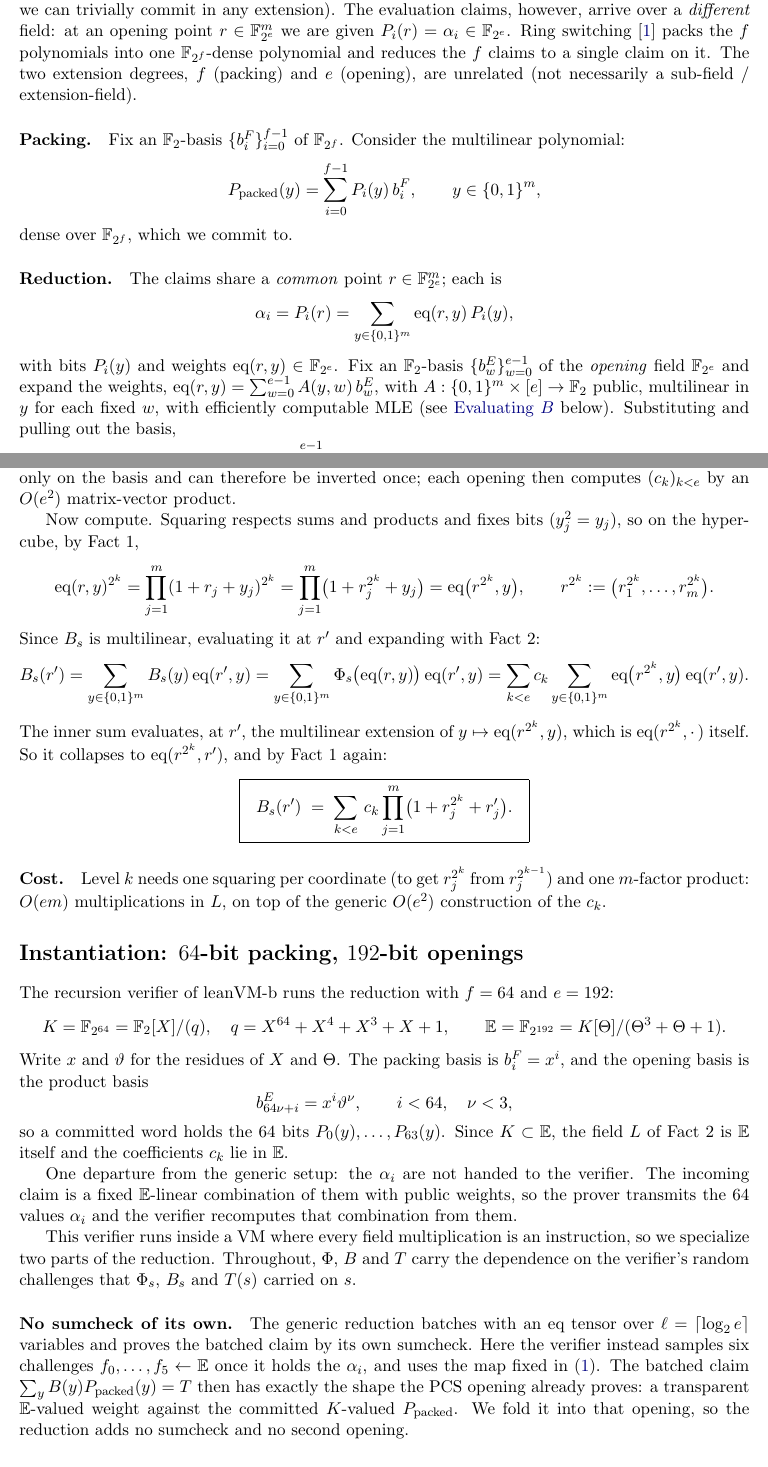
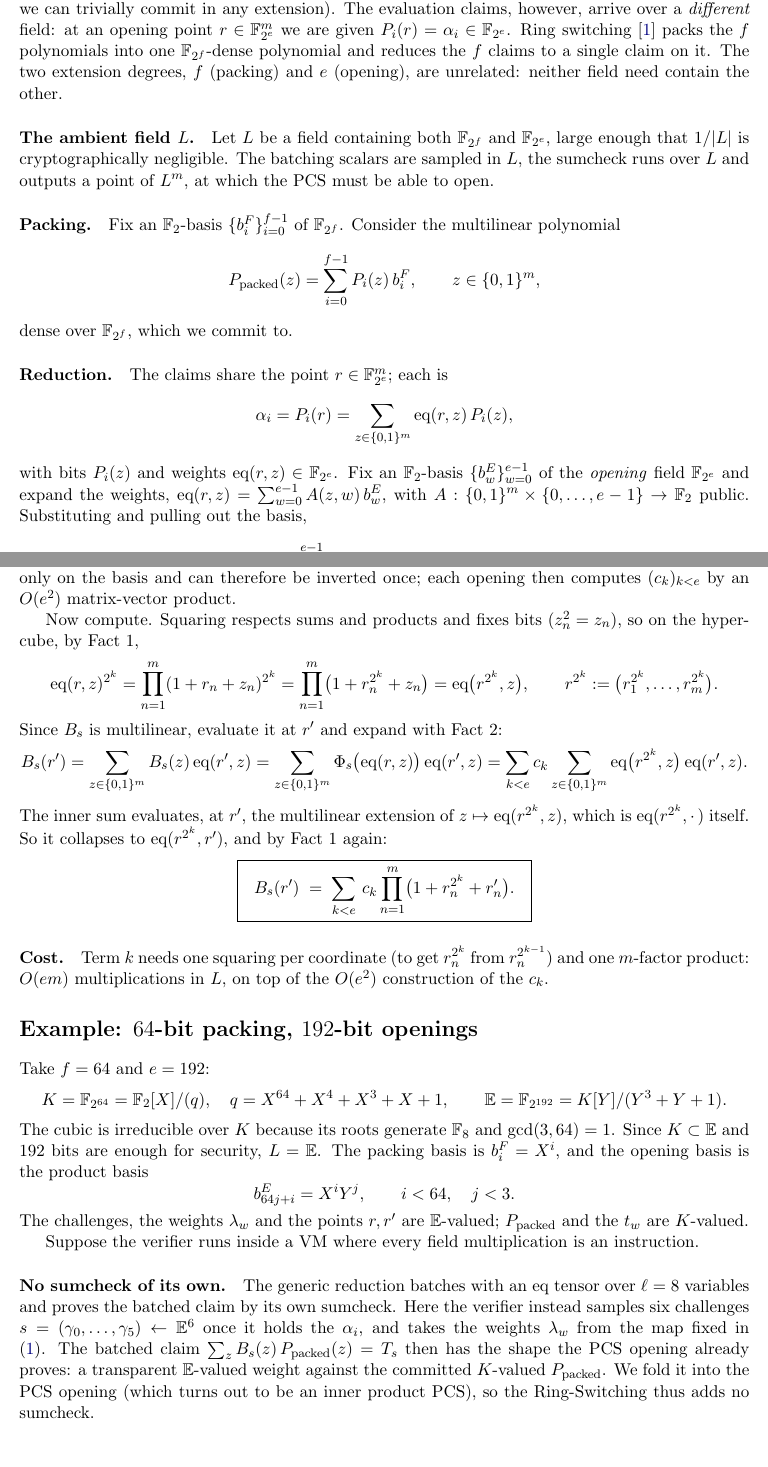
Before and after one commit to leanEthereum/leanVM-b, a LaTeX document (misc/ring-switching.tex): two parts of pages 1 and 3 of 5, joined at a grey line, cut so that both start at the same text. Compiled offline with pdfLaTeX.

Commit message:
docs: run ring switching over an ambient field L
The note sampled the batching point in the packing field F_{2^f} and ran
the reduction's sumcheck there. At f = 64 that caps soundness around
2^-58, so it does not describe what the code does: the challenges, the
weights and the Ligerito opening point are all F192, and only the packed
witness is F64.

Introduce L, a field containing both F_{2^f} and F_{2^e} and large enough
that 1/|L| is negligible. The batching scalars are sampled in L, the
sumcheck runs over L, its output point lies in L^m, and the soundness
error becomes (2m + l)/|L|. Fact 2's map lands in L rather than in an
ad hoc compositum. In the worked example the compositum of K and E is E
itself and 192 bits suffice, so L = E, and the Schwartz-Zippel bound is
now stated over E: sampling in K instead would give only 2^-32.

The example is presented as an example, with no reference to a
particular system. Along the way, notation and proofs:

- X and Y for the tower generators, no residue sentence; the hypercube
  variable becomes z, freeing y; the product basis is indexed by i and j
  and the m coordinates by n; the six challenges are gamma_p, no longer
  colliding with the packing degree f; the recurrence index is p, no
  longer colliding with t_w; Phi_s, B_s and T_s keep the subscript.
- lambda_w is now used in every display that defines it away.
- Argue what was asserted: irreducibility of Y^3+Y+1 over K, that the
  six shifts hit every Frobenius exponent once with its own monomial,
  and that the claim map is a bijection because it transposes the bit
  matrix. Type the input a of the recurrence.
- Fact 1 takes neutral dummies, since it is also applied to non-Boolean
  arguments; the example's cost no longer omits the squaring ladder.

Co-Authored-By: Claude Opus 5 (1M context) <noreply@anthropic.com>

```diff
--- a/misc/ring-switching.tex
+++ b/misc/ring-switching.tex
@@ -21,19 +21,21 @@
 How to transform a PCS for $\F_{2^f}$ into a PCS for $\F_{2^e}$, for arbitrary $e$ and $f$.
 \end{center}
 
-\paragraph{Goal.} We want $f$ \emph{bit}-valued multilinears $P_0,\dots,P_{f-1}:\{0,1\}^m\to\{0,1\}$ over the same $m$ variables, to be committed through a dense PCS over the \emph{packing} field $\F_{2^f}$ (if we can commit to bits, we can trivially commit in any extension). The evaluation claims, however, arrive over a \emph{different} field: at an opening point $r\in\F_{2^e}^m$ we are given $P_i(r)=\alpha_i\in\F_{2^e}$. Ring switching~\cite{DP26} packs the $f$ polynomials into one $\F_{2^f}$-dense polynomial and reduces the $f$ claims to a single claim on it. The two extension degrees, $f$ (packing) and $e$ (opening), are unrelated (not necessarily a sub-field / extension-field).
+\paragraph{Goal.} We want $f$ \emph{bit}-valued multilinears $P_0,\dots,P_{f-1}:\{0,1\}^m\to\{0,1\}$ over the same $m$ variables to be committed through a dense PCS over the \emph{packing} field $\F_{2^f}$ (if we can commit to bits, we can trivially commit in any extension). The evaluation claims, however, arrive over a \emph{different} field: at an opening point $r\in\F_{2^e}^m$ we are given $P_i(r)=\alpha_i\in\F_{2^e}$. Ring switching~\cite{DP26} packs the $f$ polynomials into one $\F_{2^f}$-dense polynomial and reduces the $f$ claims to a single claim on it. The two extension degrees, $f$ (packing) and $e$ (opening), are unrelated: neither field need contain the other.
 
-\paragraph{Packing.} Fix an $\F_2$-basis $\{b^{F}_i\}_{i=0}^{f-1}$ of $\F_{2^f}$. Consider the multilinear polynomial:
+\paragraph{The ambient field $L$.} Let $L$ be a field containing both $\F_{2^f}$ and $\F_{2^e}$, large enough that $1/|L|$ is cryptographically negligible. The batching scalars are sampled in $L$, the sumcheck runs over $L$ and outputs a point of $L^m$, at which the PCS must be able to open.
+
+\paragraph{Packing.} Fix an $\F_2$-basis $\{b^{F}_i\}_{i=0}^{f-1}$ of $\F_{2^f}$. Consider the multilinear polynomial
 \[
-P_\pkd(y)=\sum_{i=0}^{f-1} P_i(y)\,b^{F}_i,\qquad y\in\{0,1\}^m,
+P_\pkd(z)=\sum_{i=0}^{f-1} P_i(z)\,b^{F}_i,\qquad z\in\{0,1\}^m,
 \]
 dense over $\F_{2^f}$, which we commit to.
 
-\paragraph{Reduction.} The claims share a \emph{common} point $r\in\F_{2^e}^m$; each is
+\paragraph{Reduction.} The claims share the point $r\in\F_{2^e}^m$; each is
 \[
-\alpha_i=P_i(r)=\sum_{y\in\{0,1\}^m}\eq(r,y)\,P_i(y),
+\alpha_i=P_i(r)=\sum_{z\in\{0,1\}^m}\eq(r,z)\,P_i(z),
 \]
-with bits $P_i(y)$ and weights $\eq(r,y)\in\F_{2^e}$. Fix an $\F_2$-basis $\{b^{E}_w\}_{w=0}^{e-1}$ of the \emph{opening} field $\F_{2^e}$ and expand the weights, $\eq(r,y)=\sum_{w=0}^{e-1} A(y,w)\,b^{E}_w$, with $A:\{0,1\}^m\times[e]\to\F_2$ public, multilinear in $y$ for each fixed $w$, with efficiently computable MLE (see \nameref{section:eval_B} below). Substituting and pulling out the basis,
+with bits $P_i(z)$ and weights $\eq(r,z)\in\F_{2^e}$. Fix an $\F_2$-basis $\{b^{E}_w\}_{w=0}^{e-1}$ of the \emph{opening} field $\F_{2^e}$ and expand the weights, $\eq(r,z)=\sum_{w=0}^{e-1} A(z,w)\,b^{E}_w$, with $A:\{0,1\}^m\times\{0,\dots,e-1\}\to\F_2$ public. Substituting and pulling out the basis,
 \[
-\alpha_i=\sum_{w=0}^{e-1}b^{E}_w\underbrace{\sum_{y\in\{0,1\}^m}A(y,w)\,P_i(y)}_{\in\,\F_2},
+\alpha_i=\sum_{w=0}^{e-1}b^{E}_w\underbrace{\sum_{z\in\{0,1\}^m}A(z,w)\,P_i(z)}_{\in\,\F_2},
 \]
@@ -84,43 +85,42 @@ is an $\F_2$-linear map $\F_{2^e}\to L$, and every such map can be written this
 \]
-This square system is invertible: a combination that vanishes on the basis vanishes on all $2^e$ field elements, whereas its degree is at most $2^{e-1}$, so all its coefficients must be zero. Its matrix depends only on the basis and can therefore be inverted once; each opening then computes $(c_k)_{k<e}$ by an $O(e^2)$ matrix-vector product.
+This square system is invertible: a combination of $a,a^2,\dots,a^{2^{e-1}}$ that vanishes on the basis vanishes on all $2^e$ elements of $\F_{2^e}$, but has degree at most $2^{e-1}$, so its coefficients are zero. Its matrix depends only on the basis and can therefore be inverted once; each opening then computes $(c_k)_{k<e}$ by an $O(e^2)$ matrix-vector product.
 
-Now compute. Squaring respects sums and products and fixes bits ($y_j^2=y_j$), so on the hypercube, by Fact~1,
+Now compute. Squaring respects sums and products and fixes bits ($z_n^2=z_n$), so on the hypercube, by Fact~1,
 \[
-\eq(r,y)^{2^k}=\prod_{j=1}^m(1+r_j+y_j)^{2^k}=\prod_{j=1}^m\bigl(1+r_j^{2^k}+y_j\bigr)=\eq\bigl(r^{2^k},y\bigr),
+\eq(r,z)^{2^k}=\prod_{n=1}^m(1+r_n+z_n)^{2^k}=\prod_{n=1}^m\bigl(1+r_n^{2^k}+z_n\bigr)=\eq\bigl(r^{2^k},z\bigr),
 \qquad r^{2^k}:=\bigl(r_1^{2^k},\dots,r_m^{2^k}\bigr).
 \]
-Since $B_s$ is multilinear, evaluating it at $r'$ and expanding with Fact~2:
+Since $B_s$ is multilinear, evaluate it at $r'$ and expand with Fact~2:
 \[
-B_s(r')=\sum_{y\in\{0,1\}^m}B_s(y)\,\eq(r',y)
-=\sum_{y\in\{0,1\}^m}\Phi_s\bigl(\eq(r,y)\bigr)\,\eq(r',y)
-=\sum_{k<e}c_k\sum_{y\in\{0,1\}^m}\eq\bigl(r^{2^k},y\bigr)\,\eq(r',y).
+B_s(r')=\sum_{z\in\{0,1\}^m}B_s(z)\,\eq(r',z)
+=\sum_{z\in\{0,1\}^m}\Phi_s\bigl(\eq(r,z)\bigr)\,\eq(r',z)
+=\sum_{k<e}c_k\sum_{z\in\{0,1\}^m}\eq\bigl(r^{2^k},z\bigr)\,\eq(r',z).
 \]
-The inner sum evaluates, at $r'$, the multilinear extension of $y\mapsto\eq(r^{2^k},y)$, which is $\eq(r^{2^k},\cdot\,)$ itself. So it collapses to $\eq(r^{2^k},r')$, and by Fact~1 again:
+The inner sum evaluates, at $r'$, the multilinear extension of $z\mapsto\eq(r^{2^k},z)$, which is $\eq(r^{2^k},\cdot\,)$ itself. So it collapses to $\eq(r^{2^k},r')$, and by Fact~1 again:
 \[
 \boxed{\ \
-B_s(r') \;=\; \sum_{k<e}\, c_k \prod_{j=1}^m
-\bigl( 1 + r_j^{2^k} + r'_j \bigr).
+B_s(r') \;=\; \sum_{k<e}\, c_k \prod_{n=1}^m
+\bigl( 1 + r_n^{2^k} + r'_n \bigr).
 \ \ }
 \]
 
-\paragraph{Cost.} Level $k$ needs one squaring per coordinate (to get $r_j^{2^k}$ from $r_j^{2^{k-1}}$) and one $m$-factor product: $O(em)$ multiplications in $L$, on top of the generic $O(e^2)$ construction of the $c_k$.
+\paragraph{Cost.} Term $k$ needs one squaring per coordinate (to get $r_n^{2^k}$ from $r_n^{2^{k-1}}$) and one $m$-factor product: $O(em)$ multiplications in $L$, on top of the $O(e^2)$ construction of the $c_k$.
 
-\section*{Instantiation: $64$-bit packing, $192$-bit openings}
+\section*{Example: $64$-bit packing, $192$-bit openings}
 
-The recursion verifier of leanVM-b runs the reduction with $f=64$ and $e=192$:
+Take $f=64$ and $e=192$:
 \[
 K=\F_{2^{64}}=\F_2[X]/(q),\quad q=X^{64}+X^4+X^3+X+1,
 \qquad
-\E=\F_{2^{192}}=K[\Theta]/(\Theta^3+\Theta+1).
+\E=\F_{2^{192}}=K[Y]/(Y^3+Y+1).
 \]
-Write $x$ and $\vartheta$ for the residues of $X$ and $\Theta$. The packing basis is $b^F_i=x^i$, and the opening basis is the product basis
+The cubic is irreducible over $K$ because its roots generate $\F_8$ and $\gcd(3,64)=1$. Since $K\subset\E$ and $192$ bits are enough for security, $L=\E$. The packing basis is $b^F_i=X^i$, and the opening basis is the product basis
 \[
-b^E_{64\nu+i}=x^i\vartheta^{\nu},\qquad i<64,\quad \nu<3,
+b^E_{64j+i}=X^iY^{j},\qquad i<64,\quad j<3.
 \]
-so a committed word holds the $64$ bits $P_0(y),\dots,P_{63}(y)$. Since $K\subset\E$, the field $L$ of Fact~2 is $\E$ itself and the coefficients $c_k$ lie in $\E$.
+The challenges, the weights $\lambda_w$ and the points $r,r'$ are $\E$-valued; $P_\pkd$ and the $t_w$ are $K$-valued.
 
-One departure from the generic setup: the $\alpha_i$ are not handed to the verifier. The incoming claim is a fixed $\E$-linear combination of them with public weights, so the prover transmits the $64$ values $\alpha_i$ and the verifier recomputes that combination from them.
+Suppose the verifier runs inside a VM where every field multiplication is an instruction.
 
-This verifier runs inside a VM where every field multiplication is an instruction, so we specialize two parts of the reduction. Throughout, $\Phi$, $B$ and $T$ carry the dependence on the verifier's random challenges that $\Phi_s$, $B_s$ and $T(s)$ carried on $s$.
+\paragraph{No sumcheck of its own.} The generic reduction batches with an $\eq$ tensor over $\ell=8$ variables and proves the batched claim by its own sumcheck. Here the verifier instead samples six challenges $s=(\gamma_0,\dots,\gamma_5)\leftarrow\E^6$ once it holds the $\alpha_i$, and takes the weights $\lambda_w$ from the map fixed in \eqref{eq:phi-choice}. The batched claim $\sum_zB_s(z)\,P_\pkd(z)=T_s$ then has the shape the PCS opening already proves: a transparent $\E$-valued weight against the committed $K$-valued $P_\pkd$. We fold it into the PCS opening (which turns out to be an inner product PCS), so the Ring-Switching thus adds no sumcheck.
 
-\paragraph{No sumcheck of its own.} The generic reduction batches with an $\eq$ tensor over $\ell=\lceil\log_2e\rceil$ variables and proves the batched claim by its own sumcheck. Here the verifier instead samples six challenges $f_0,\ldots,f_5\leftarrow\E$ once it holds the $\alpha_i$, and uses the map fixed in \eqref{eq:phi-choice}. The batched claim $\sum_yB(y)P_\pkd(y)=T$ then has exactly the shape the PCS opening already proves: a transparent $\E$-valued weight against the committed $K$-valued $P_\pkd$. We fold it into that opening, so the reduction adds no sumcheck and no second opening.
```
Also changed, not shown: misc/ring-switching.tex (88 more changed lines).
